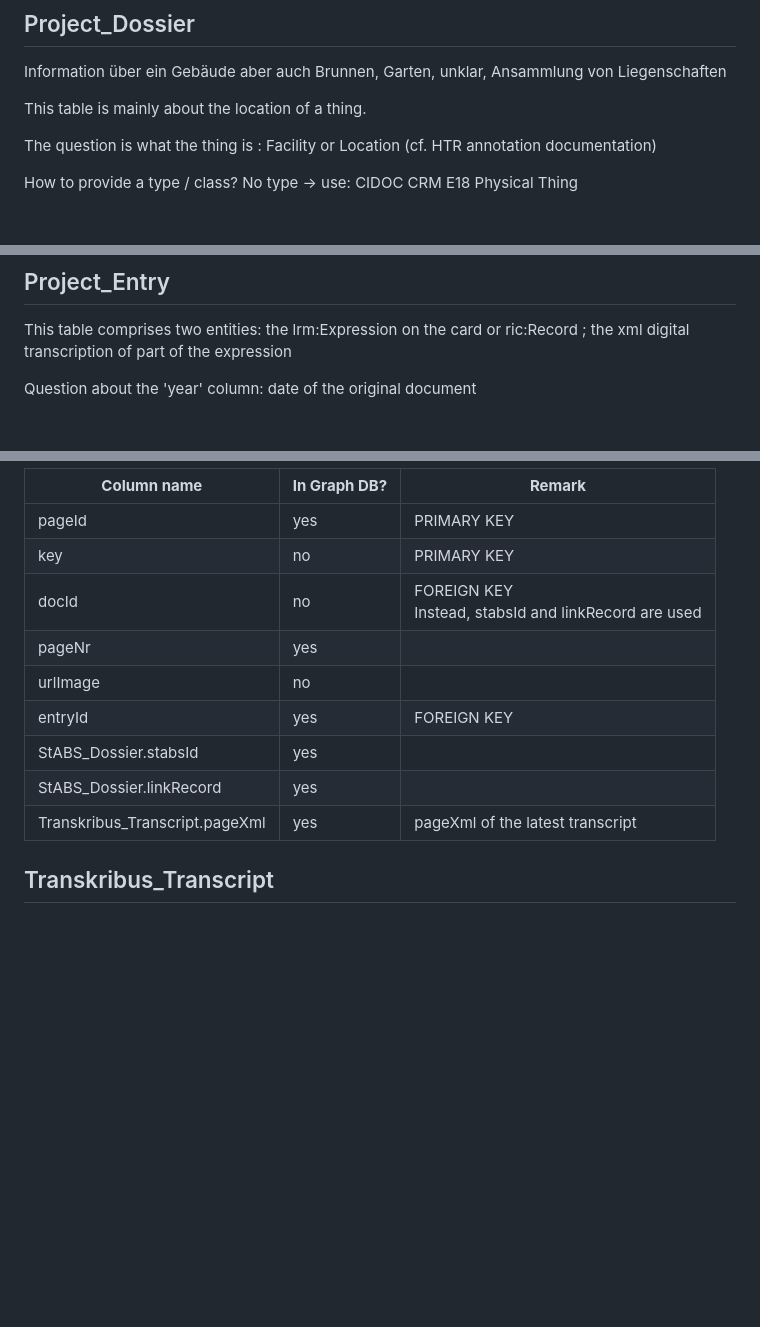
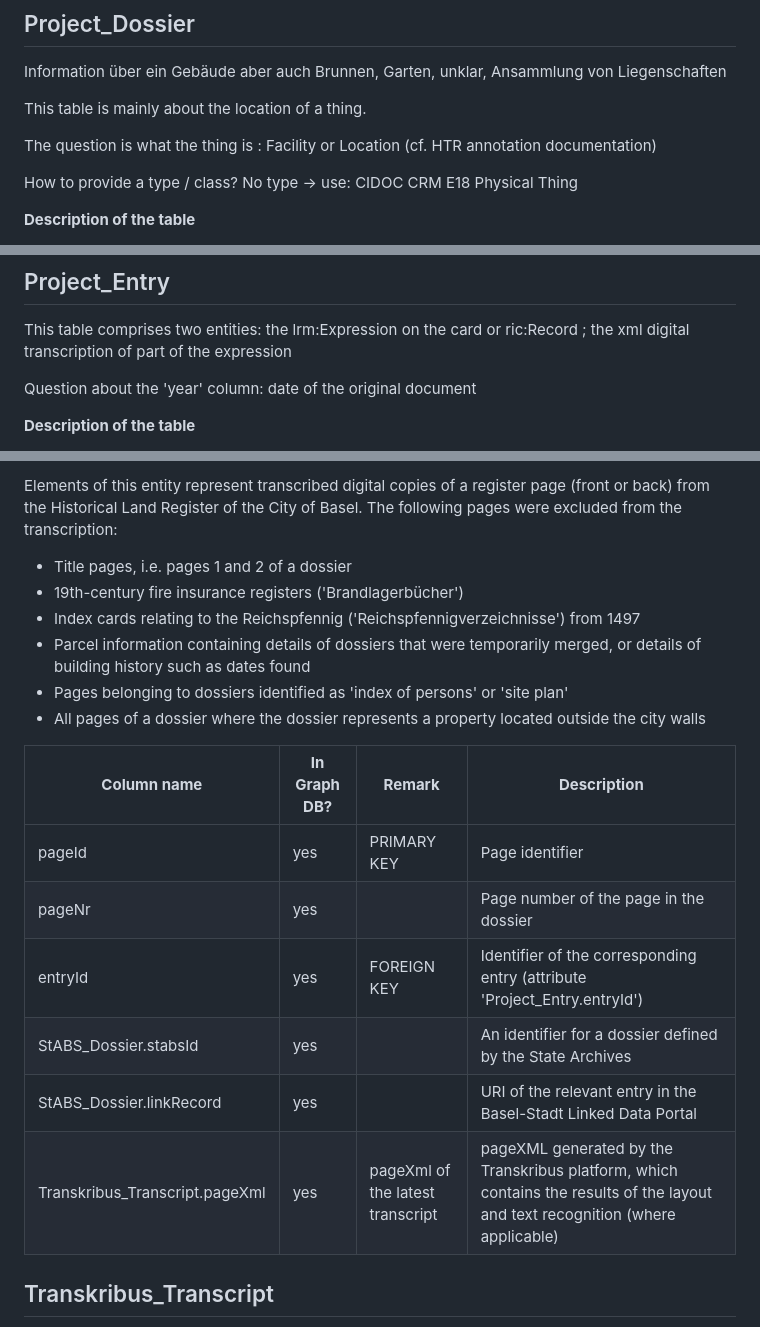
Before and after one commit to history-unibas/economies-of-space-lod, a Markdown page: documentation/reduced_tables_mapping.md, 3 parts joined by grey strips. Drawn GitHub-style; blank space fills up the shorter version.

Commit message:
add description for reduced database schema for tables and attributes

```diff
--- a/documentation/reduced_tables_mapping.md
+++ b/documentation/reduced_tables_mapping.md
@@ -31,4 +31,5 @@ The question is what the thing is : Facility or Location (cf. HTR annotation doc
 How to provide a type / class?
 No type -> use: CIDOC CRM E18 Physical Thing
 
+**Description of the table**
 
@@ -50,4 +56,5 @@ This table comprises two entities: the lrm:Expression on the card or ric:Record
 
 Question about the 'year' column: date of the original document
 
+**Description of the table**
 
@@ -109,15 +134,22 @@ This entity is not used in the reduced database schema.
 
-| **Column name**                                                | **In Graph DB?**                    | **Remark**                                                                              |
-| -------------------------------------------------------------- | ----------------------------------- | --------------------------------------------------------------------------------------- |
-| pageId                                                         | yes                                 | PRIMARY KEY                                                                             |
-| key                                                            | no                                  | PRIMARY KEY                                                                             |
-| docId                                                          | no                                  | FOREIGN KEY<br><span style="color:red;">Instead, stabsId and linkRecord are used</span> |
-| pageNr                                                         | yes                                 |                                                                                         |
-| urlImage                                                       | no                                  |                                                                                         |
-| entryId                                                        | yes                                 | FOREIGN KEY                                                                             |
-| <span style="color:red;">StABS_Dossier.stabsId</span>          | <span style="color:red;">yes</span> | <span style="color:red;"></span>                                                        |
-| <span style="color:red;">StABS_Dossier.linkRecord</span>       | <span style="color:red;">yes</span> | <span style="color:red;"></span>                                                        |
-| <span style="color:red;">Transkribus_Transcript.pageXml</span> | <span style="color:red;">yes</span> | <span style="color:red;">pageXml of the latest transcript</span>                        |
+Elements of this entity represent transcribed digital copies of a register page (front or back) from the Historical Land Register of the City of Basel. The following pages were excluded from the transcription:
+- Title pages, i.e. pages 1 and 2 of a dossier
+- 19th-century fire insurance registers ('Brandlagerbücher')
+- Index cards relating to the Reichspfennig ('Reichspfennigverzeichnisse') from 1497
+- Parcel information containing details of dossiers that were temporarily merged, or details of building history such as dates found
+- Pages belonging to dossiers identified as 'index of persons' or 'site plan'
+- All pages of a dossier where the dossier represents a property located outside the city walls
+
+
+| **Column name** | **In Graph DB?** | **Remark** | **Description** |
+|---------------|---------------|---------------|---------------|
+| pageId | yes | PRIMARY KEY | Page identifier |
+| pageNr | yes |  | Page number of the page in the dossier |
+| entryId | yes | FOREIGN KEY  | Identifier of the corresponding entry (attribute 'Project_Entry.entryId') |
+| <span style="color:red;">StABS_Dossier.stabsId</span> | <span style="color:red;">yes</span> | <span style="color:red;"></span> | An identifier for a dossier defined by the State Archives |
+| <span style="color:red;">StABS_Dossier.linkRecord</span> | <span style="color:red;">yes</span> | <span style="color:red;"></span> | URI of the relevant entry in the Basel-Stadt Linked Data Portal |
+| <span style="color:red;">Transkribus_Transcript.pageXml</span> | <span style="color:red;">yes</span> | <span style="color:red;">pageXml of the latest transcript</span> | pageXML generated by the Transkribus platform, which contains the results of the layout and text recognition (where applicable) |
+
 
 ## Transkribus_Transcript
 
```
Also changed, not shown: other parts of documentation/reduced_tables_mapping.md (+62 -39 lines), doc-database/Selection of entities and attributes for graph database.md (+1 -1 lines).
